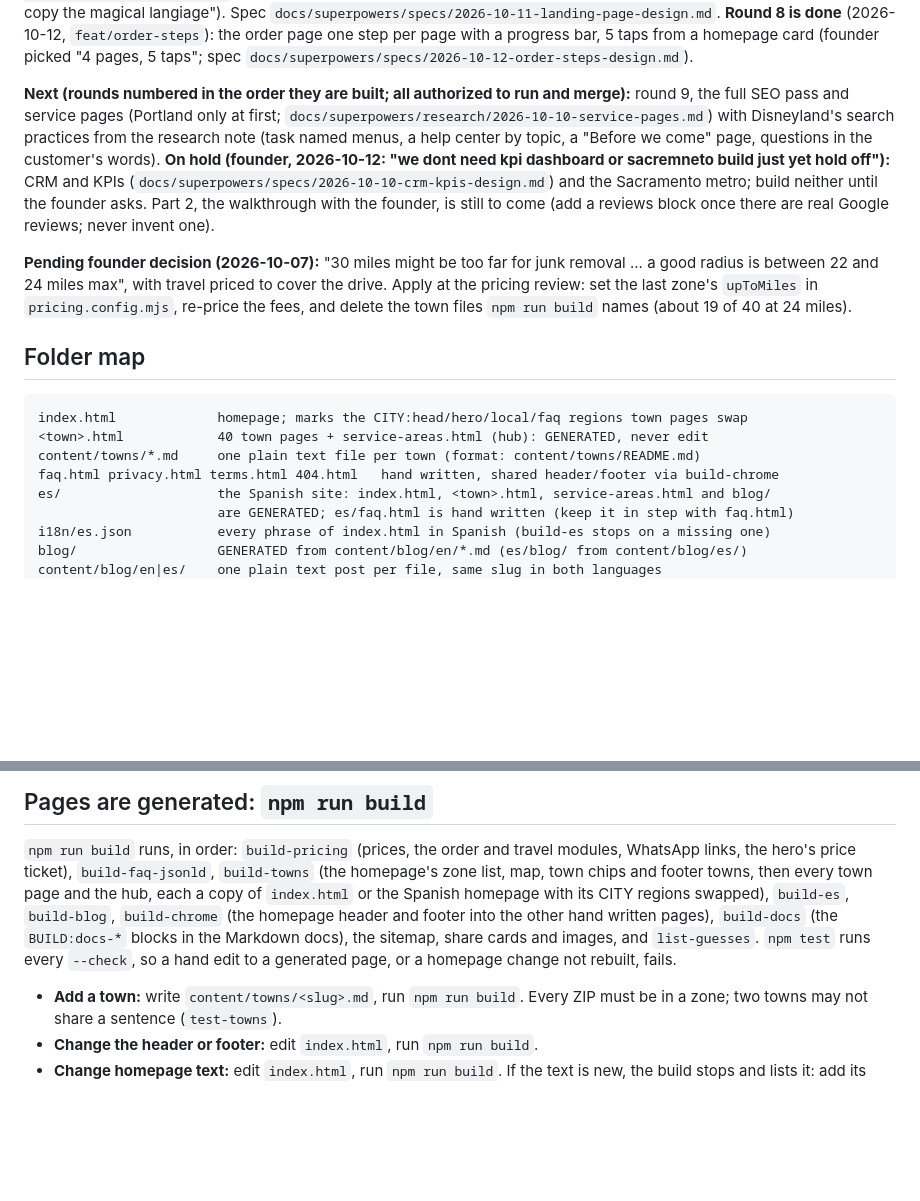
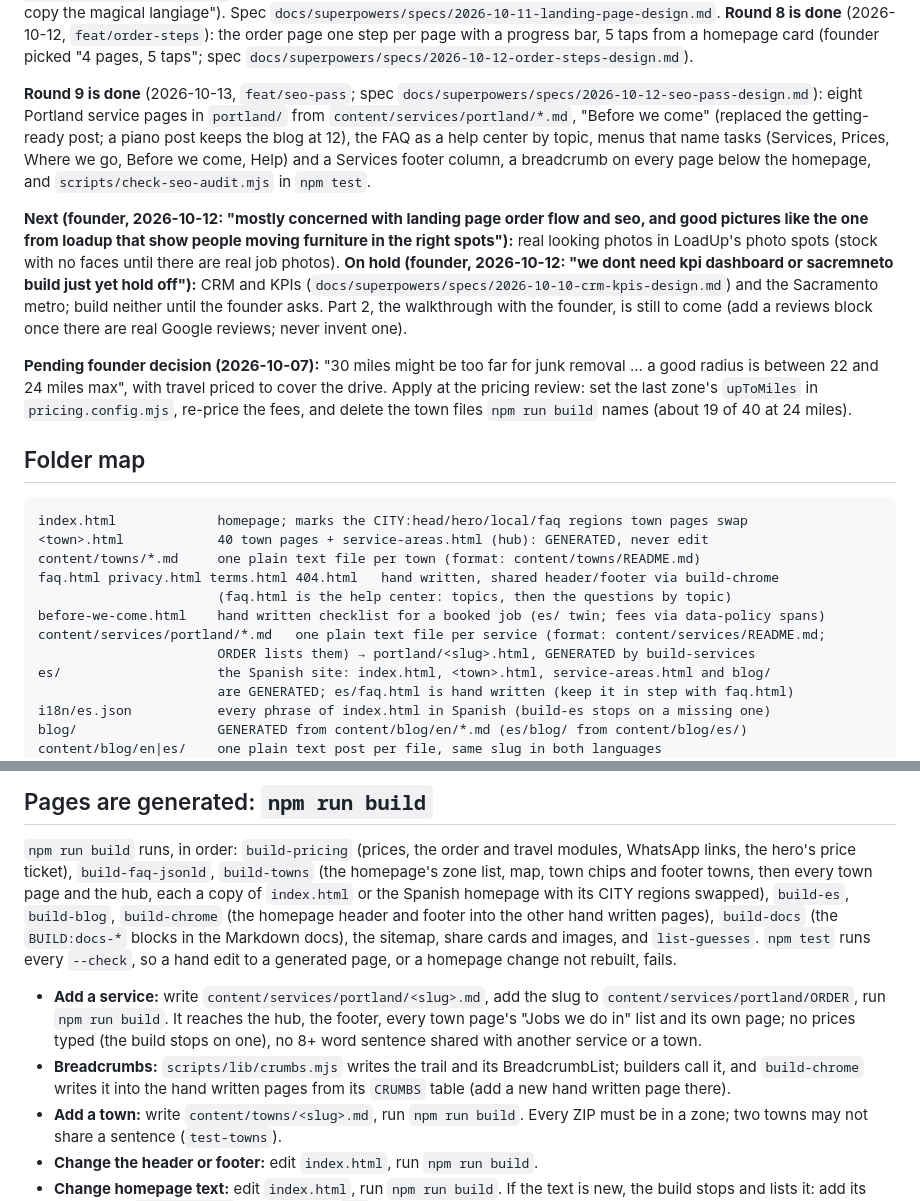
Before and after one commit to jaiykob/jkr, a Markdown page: CLAUDE.md, 2 parts joined by grey strips. Rendered like a GitHub page; blank space fills up the shorter version.

Commit message:
Round 9 done: CLAUDE.md (service pages, Before we come, help center, breadcrumbs, the audit); next is photos
Co-Authored-By: Claude Opus 5.5 <noreply@anthropic.com>

```diff
--- a/CLAUDE.md
+++ b/CLAUDE.md
@@ -73,12 +73,18 @@ done** (2026-10-12, `feat/order-steps`): the order page one step per page with
 a progress bar, 5 taps from a homepage card (founder picked "4 pages, 5 taps";
 spec `docs/superpowers/specs/2026-10-12-order-steps-design.md`).
 
-**Next (rounds numbered in the order they are built; all authorized to run
-and merge):** round 9, the full SEO pass and service pages
-(Portland only at first; `docs/superpowers/research/2026-10-10-service-pages.md`)
-with Disneyland's search practices from the research note (task named menus,
-a help center by topic, a "Before we come" page, questions in the customer's
-words). **On hold (founder, 2026-10-12: "we dont need kpi dashboard or
+**Round 9 is done** (2026-10-13, `feat/seo-pass`; spec
+`docs/superpowers/specs/2026-10-12-seo-pass-design.md`): eight Portland service
+pages in `portland/` from `content/services/portland/*.md`, "Before we come"
+(replaced the getting-ready post; a piano post keeps the blog at 12), the FAQ as
+a help center by topic, menus that name tasks (Services, Prices, Where we go,
+Before we come, Help) and a Services footer column, a breadcrumb on every page
+below the homepage, and `scripts/check-seo-audit.mjs` in `npm test`.
+
+**Next (founder, 2026-10-12: "mostly concerned with landing page order flow and
+seo, and good pictures like the one from loadup that show people moving
+furniture in the right spots"):** real looking photos in LoadUp's photo spots
+(stock with no faces until there are real job photos). **On hold (founder, 2026-10-12: "we dont need kpi dashboard or
 sacremneto build just yet hold off"):** CRM and KPIs
 (`docs/superpowers/specs/2026-10-10-crm-kpis-design.md`) and the Sacramento
 metro; build neither until the founder asks. Part 2, the
@@ -98,6 +104,10 @@ index.html             homepage; marks the CITY:head/hero/local/faq regions town
 <town>.html            40 town pages + service-areas.html (hub): GENERATED, never edit
 content/towns/*.md     one plain text file per town (format: content/towns/README.md)
 faq.html privacy.html terms.html 404.html   hand written, shared header/footer via build-chrome
+                       (faq.html is the help center: topics, then the questions by topic)
+before-we-come.html    hand written checklist for a booked job (es/ twin; fees via data-policy spans)
+content/services/portland/*.md   one plain text file per service (format: content/services/README.md;
+                       ORDER lists them) → portland/<slug>.html, GENERATED by build-services
 es/                    the Spanish site: index.html, <town>.html, service-areas.html and blog/
                        are GENERATED; es/faq.html is hand written (keep it in step with faq.html)
 i18n/es.json           every phrase of index.html in Spanish (build-es stops on a missing one)
@@ -229,6 +239,14 @@ sitemap, share cards and images, and `list-guesses`. `npm test` runs every
 `--check`, so a hand edit to a generated page, or a homepage change not
 rebuilt, fails.
 
+- **Add a service:** write `content/services/portland/<slug>.md`, add the slug
+  to `content/services/portland/ORDER`, run `npm run build`. It reaches the hub,
+  the footer, every town page's "Jobs we do in" list and its own page; no prices
+  typed (the build stops on one), no 8+ word sentence shared with another service
+  or a town.
+- **Breadcrumbs:** `scripts/lib/crumbs.mjs` writes the trail and its
+  BreadcrumbList; builders call it, and `build-chrome` writes it into the hand
+  written pages from its `CRUMBS` table (add a new hand written page there).
 - **Add a town:** write `content/towns/<slug>.md`, run `npm run build`. Every
   ZIP must be in a zone; two towns may not share a sentence (`test-towns`).
 - **Change the header or footer:** edit `index.html`, run `npm run build`.
```
